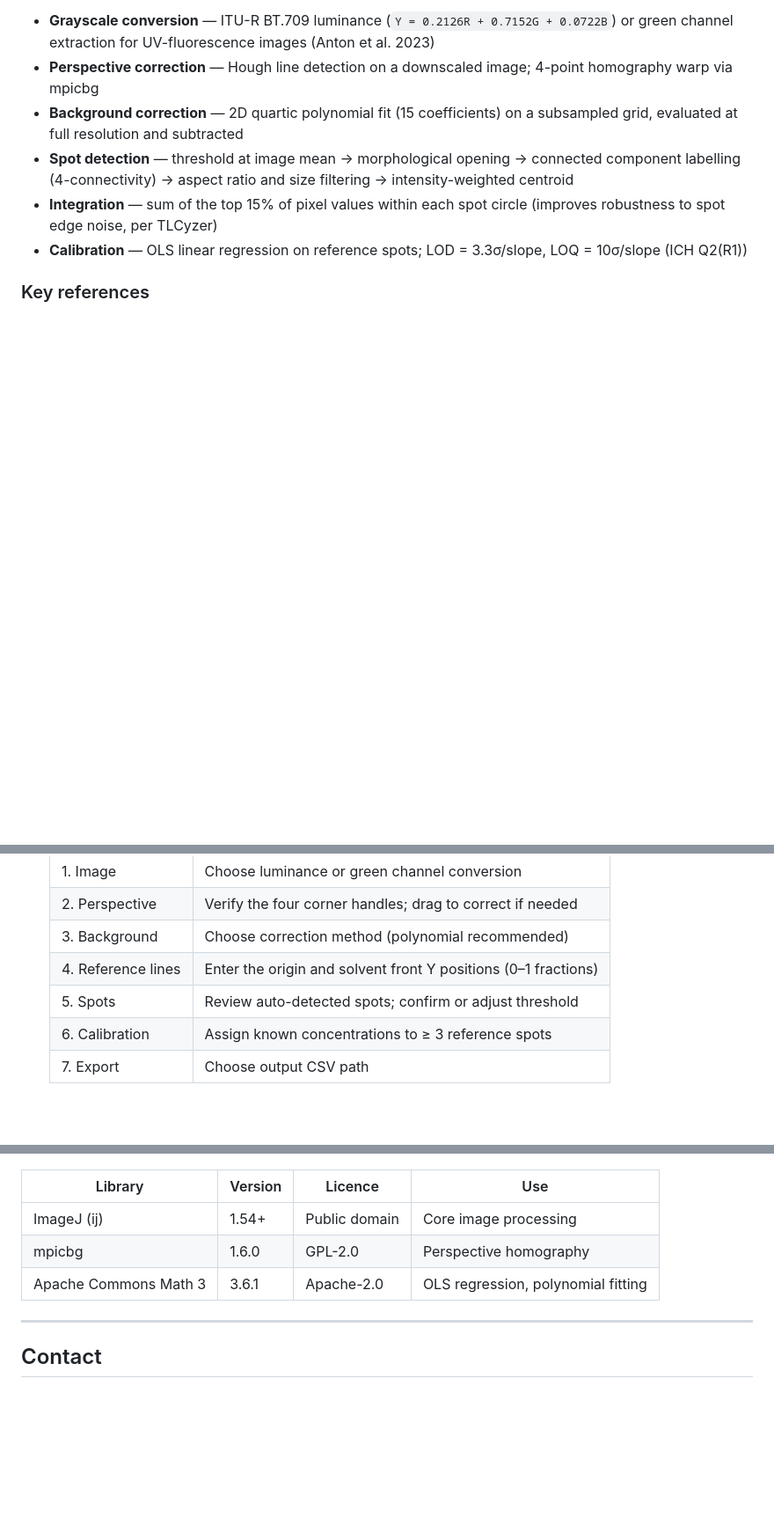
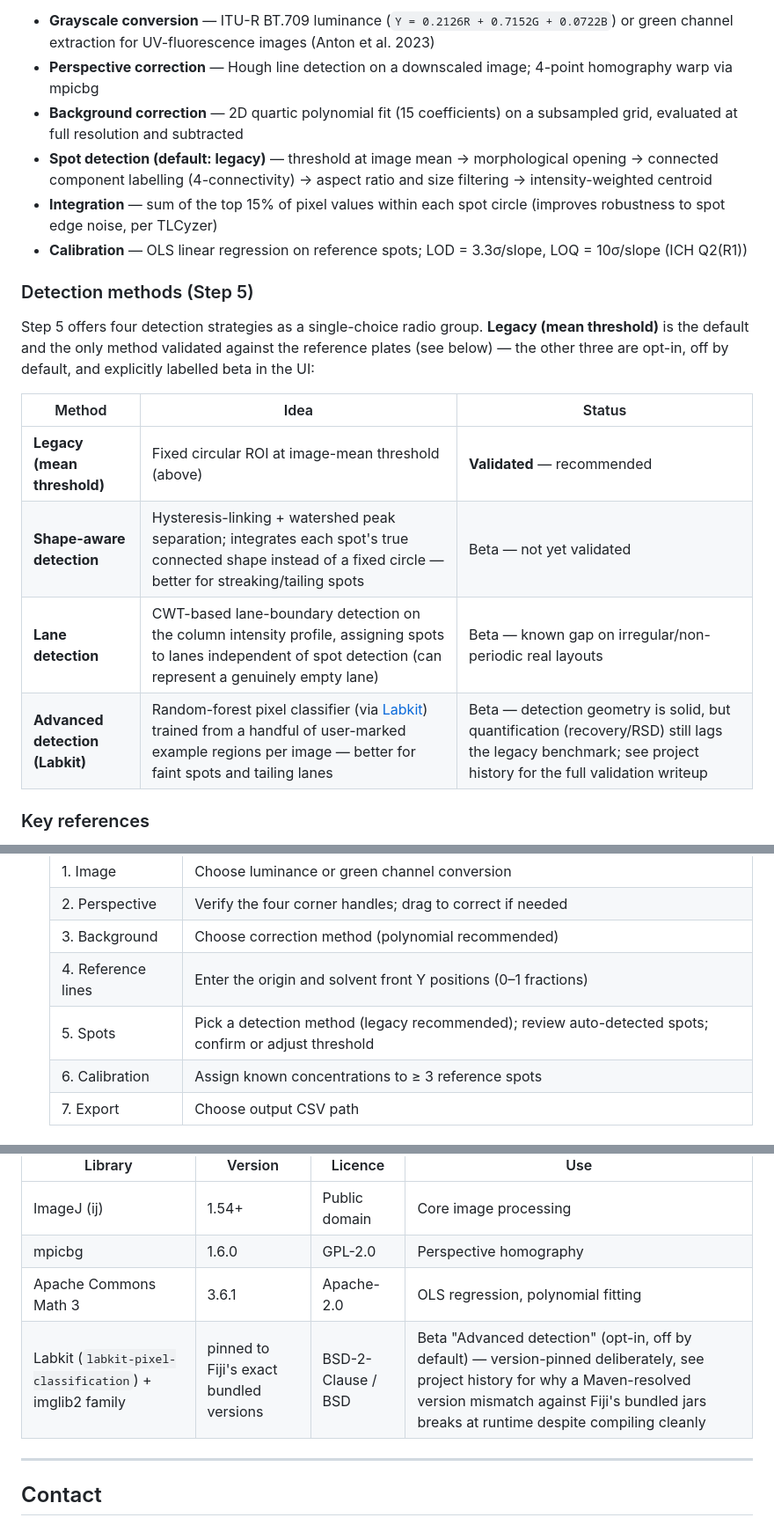
Before and after one commit to katalystnord/tlc-digitizer-fiji, a Markdown page: README.md, 3 parts joined by grey strips. Shown at 88% size. Drawn GitHub-style; blank space fills up the shorter version.

```diff
--- a/README.md
+++ b/README.md
@@ -27,9 +27,22 @@ The image processing pipeline is directly derived from **TLCyzer** (Hauk et al.
 - **Grayscale conversion** — ITU-R BT.709 luminance (`Y = 0.2126R + 0.7152G + 0.0722B`) or green channel extraction for UV-fluorescence images (Anton et al. 2023)
 - **Perspective correction** — Hough line detection on a downscaled image; 4-point homography warp via mpicbg
 - **Background correction** — 2D quartic polynomial fit (15 coefficients) on a subsampled grid, evaluated at full resolution and subtracted
-- **Spot detection** — threshold at image mean → morphological opening → connected component labelling (4-connectivity) → aspect ratio and size filtering → intensity-weighted centroid
+- **Spot detection (default: legacy)** — threshold at image mean → morphological opening → connected component labelling (4-connectivity) → aspect ratio and size filtering → intensity-weighted centroid
 - **Integration** — sum of the top 15% of pixel values within each spot circle (improves robustness to spot edge noise, per TLCyzer)
 - **Calibration** — OLS linear regression on reference spots; LOD = 3.3σ/slope, LOQ = 10σ/slope (ICH Q2(R1))
+
+### Detection methods (Step 5)
+
+Step 5 offers four detection strategies as a single-choice radio group. **Legacy (mean threshold)**
+is the default and the only method validated against the reference plates (see below) — the other
+three are opt-in, off by default, and explicitly labelled beta in the UI:
+
+| Method | Idea | Status |
+|--------|------|--------|
+| **Legacy (mean threshold)** | Fixed circular ROI at image-mean threshold (above) | **Validated** — recommended |
+| **Shape-aware detection** | Hysteresis-linking + watershed peak separation; integrates each spot's true connected shape instead of a fixed circle — better for streaking/tailing spots | Beta — not yet validated |
+| **Lane detection** | CWT-based lane-boundary detection on the column intensity profile, assigning spots to lanes independent of spot detection (can represent a genuinely empty lane) | Beta — known gap on irregular/non-periodic real layouts |
+| **Advanced detection (Labkit)** | Random-forest pixel classifier (via [Labkit](https://imagej.net/plugins/labkit)) trained from a handful of user-marked example regions per image — better for faint spots and tailing lanes | Beta — detection geometry is solid, but quantification (recovery/RSD) still lags the legacy benchmark; see project history for the full validation writeup |
 
 ### Key references
 
@@ -83,7 +96,7 @@ The plugin appears under **Plugins → TLC → TLC Digitizer**.
    | 2. Perspective | Verify the four corner handles; drag to correct if needed |
    | 3. Background | Choose correction method (polynomial recommended) |
    | 4. Reference lines | Enter the origin and solvent front Y positions (0–1 fractions) |
-   | 5. Spots | Review auto-detected spots; confirm or adjust threshold |
+   | 5. Spots | Pick a detection method (legacy recommended); review auto-detected spots; confirm or adjust threshold |
    | 6. Calibration | Assign known concentrations to ≥ 3 reference spots |
    | 7. Export | Choose output CSV path |
 
@@ -173,6 +205,7 @@ All runtime dependencies are bundled with Fiji:
 | ImageJ (ij) | 1.54+ | Public domain | Core image processing |
 | mpicbg | 1.6.0 | GPL-2.0 | Perspective homography |
 | Apache Commons Math 3 | 3.6.1 | Apache-2.0 | OLS regression, polynomial fitting |
+| Labkit (`labkit-pixel-classification`) + imglib2 family | pinned to Fiji's exact bundled versions | BSD-2-Clause / BSD | Beta "Advanced detection" (opt-in, off by default) — version-pinned deliberately, see project history for why a Maven-resolved version mismatch against Fiji's bundled jars breaks at runtime despite compiling cleanly |
 
 ---
 
```
Also changed, not shown: other parts of README.md (+35 -16 lines).
